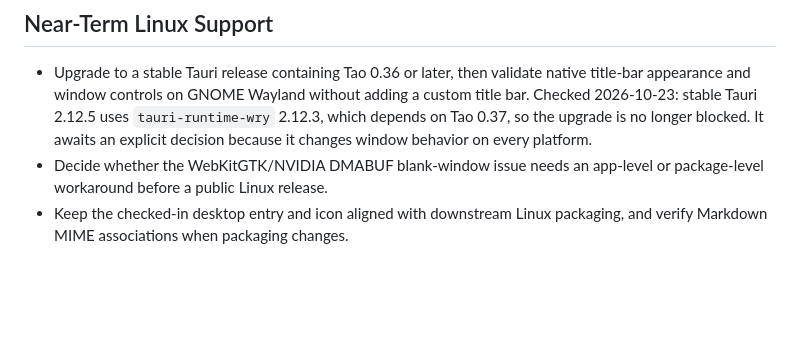
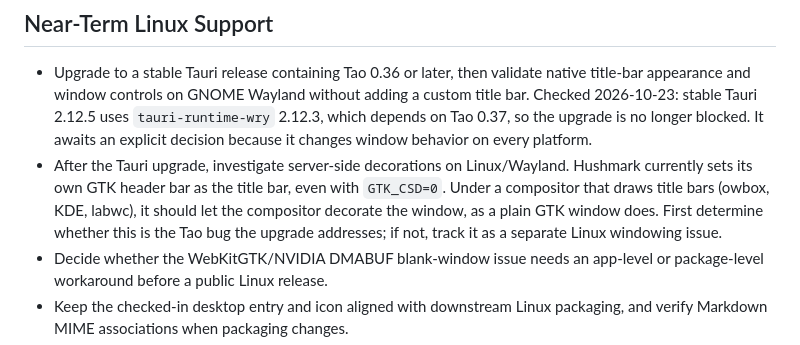
Before and after one commit to SoleSoul/hushmark, a Markdown page: docs/roadmap.md, the part around the change. GitHub-like rendering; blank space fills up the shorter version.

Commit message:
Note Wayland header bar behavior to check after the Tauri upgrade

```diff
--- a/docs/roadmap.md
+++ b/docs/roadmap.md
@@ -12,6 +12,7 @@ This roadmap is not a contract. It is a short parking lot for likely next work a
 ## Near-Term Linux Support
 
 - Upgrade to a stable Tauri release containing Tao 0.36 or later, then validate native title-bar appearance and window controls on GNOME Wayland without adding a custom title bar. Checked 2026-10-23: stable Tauri 2.12.5 uses `tauri-runtime-wry` 2.12.3, which depends on Tao 0.37, so the upgrade is no longer blocked. It awaits an explicit decision because it changes window behavior on every platform.
+- After the Tauri upgrade, investigate server-side decorations on Linux/Wayland. Hushmark currently sets its own GTK header bar as the title bar, even with `GTK_CSD=0`. Under a compositor that draws title bars (owbox, KDE, labwc), it should let the compositor decorate the window, as a plain GTK window does. First determine whether this is the Tao bug the upgrade addresses; if not, track it as a separate Linux windowing issue.
 - Decide whether the WebKitGTK/NVIDIA DMABUF blank-window issue needs an app-level or package-level workaround before a public Linux release.
 - Keep the checked-in desktop entry and icon aligned with downstream Linux packaging, and verify Markdown MIME associations when packaging changes.
 - Validate file opening, Ctrl+O, drag/drop, document links, local images, external links, and navigation on Linux.
```
